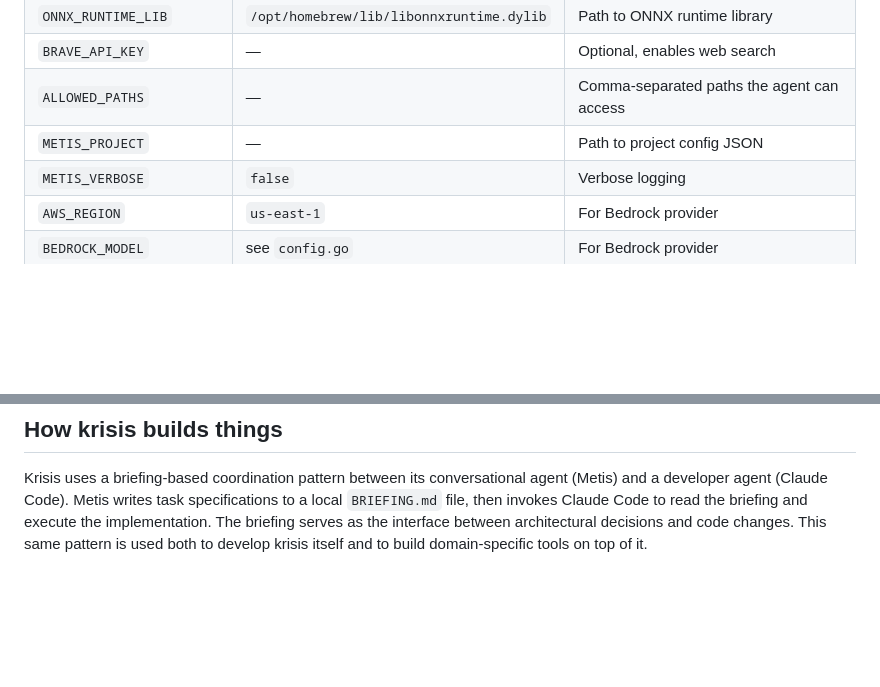
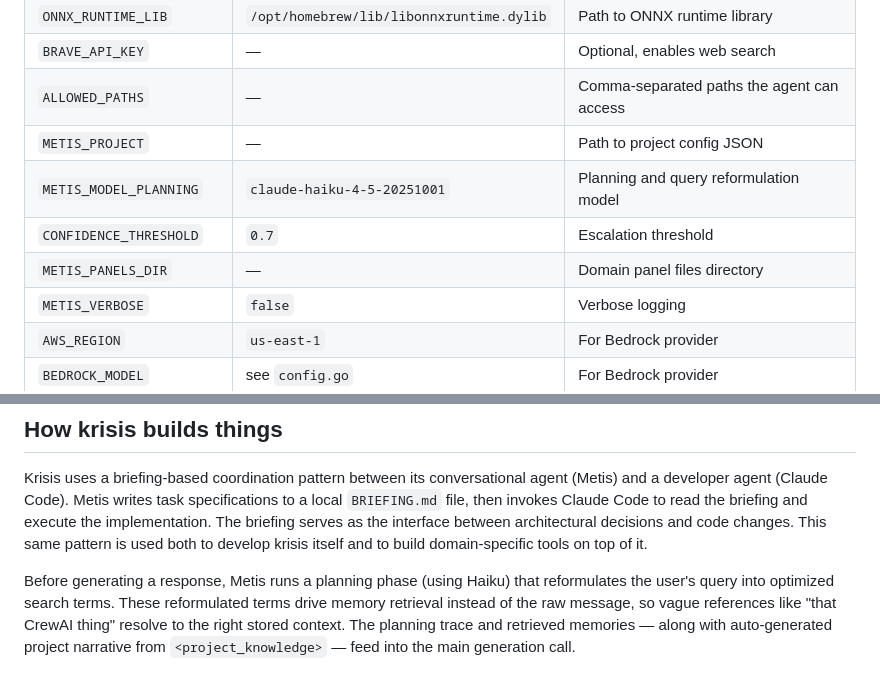
Before and after one commit to eikos-ai/krisis, a Markdown page: README.md, 2 parts joined by grey strips. Drawn GitHub-style; blank space fills up the shorter version.

```diff
--- a/README.md
+++ b/README.md
@@ -135,6 +140,9 @@ Full list of variables:
 | `BRAVE_API_KEY` | — | Optional, enables web search |
 | `ALLOWED_PATHS` | — | Comma-separated paths the agent can access |
 | `METIS_PROJECT` | — | Path to project config JSON |
+| `METIS_MODEL_PLANNING` | `claude-haiku-4-5-20251001` | Planning and query reformulation model |
+| `CONFIDENCE_THRESHOLD` | `0.7` | Escalation threshold |
+| `METIS_PANELS_DIR` | — | Domain panel files directory |
 | `METIS_VERBOSE` | `false` | Verbose logging |
 | `AWS_REGION` | `us-east-1` | For Bedrock provider |
 | `BEDROCK_MODEL` | see `config.go` | For Bedrock provider |
@@ -379,3 +400,5 @@ Contributions and bug reports are welcome, but expect the codebase to move quick
 ## How krisis builds things
 
 Krisis uses a briefing-based coordination pattern between its conversational agent (Metis) and a developer agent (Claude Code). Metis writes task specifications to a local `BRIEFING.md` file, then invokes Claude Code to read the briefing and execute the implementation. The briefing serves as the interface between architectural decisions and code changes. This same pattern is used both to develop krisis itself and to build domain-specific tools on top of it.
+
+Before generating a response, Metis runs a planning phase (using Haiku) that reformulates the user's query into optimized search terms. These reformulated terms drive memory retrieval instead of the raw message, so vague references like "that CrewAI thing" resolve to the right stored context. The planning trace and retrieved memories — along with auto-generated project narrative from `<project_knowledge>` — feed into the main generation call.
```
Also changed, not shown: other parts of README.md (+23 -5 lines).
